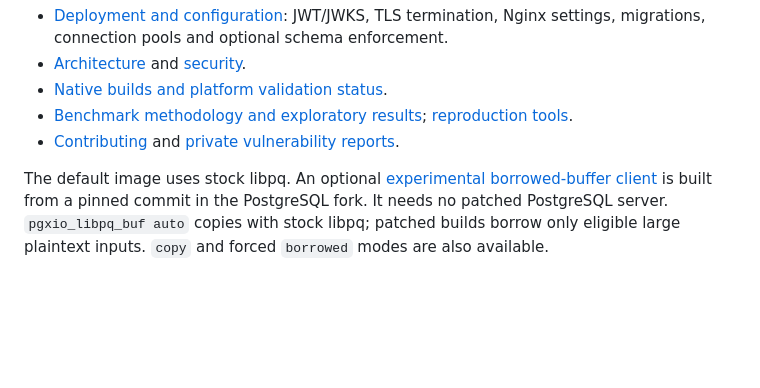
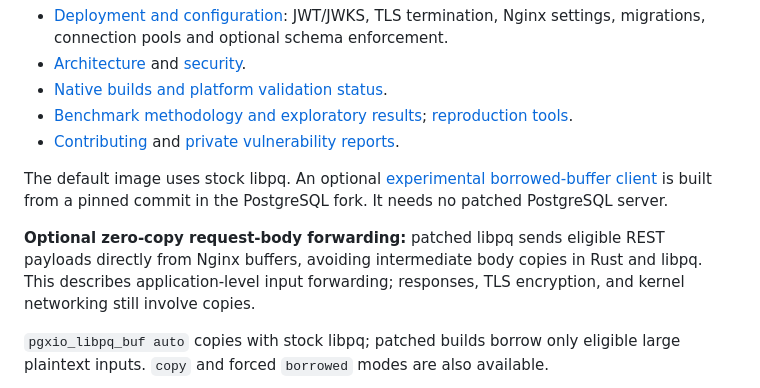
Before and after one commit to mishabunte/pgxio, a Markdown page: README.md, the part around the change. GitHub-like rendering; blank space fills up the shorter version.

Commit message:
docs: describe optional zero-copy request-body forwarding

```diff
--- a/README.md
+++ b/README.md
@@ -93,6 +93,12 @@ python3 -m pip install './sdk/python[django]'
 The default image uses stock libpq. An optional
 [experimental borrowed-buffer client](patches/libpq/README.md) is built from a
 pinned commit in the PostgreSQL fork. It needs no patched PostgreSQL server.
+
+**Optional zero-copy request-body forwarding:** patched libpq sends eligible REST
+payloads directly from Nginx buffers, avoiding intermediate body copies in Rust
+and libpq. This describes application-level input forwarding; responses, TLS
+encryption, and kernel networking still involve copies.
+
 `pgxio_libpq_buf auto` copies with stock libpq; patched builds borrow only eligible
 large plaintext inputs. `copy` and forced `borrowed` modes are also available.
 
```
